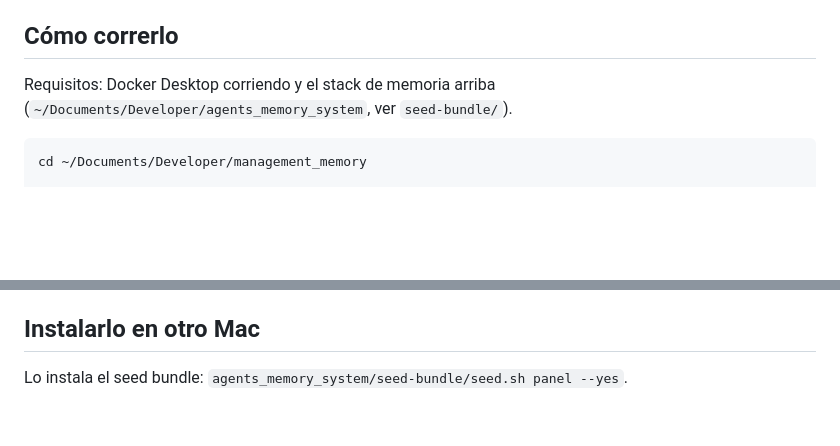
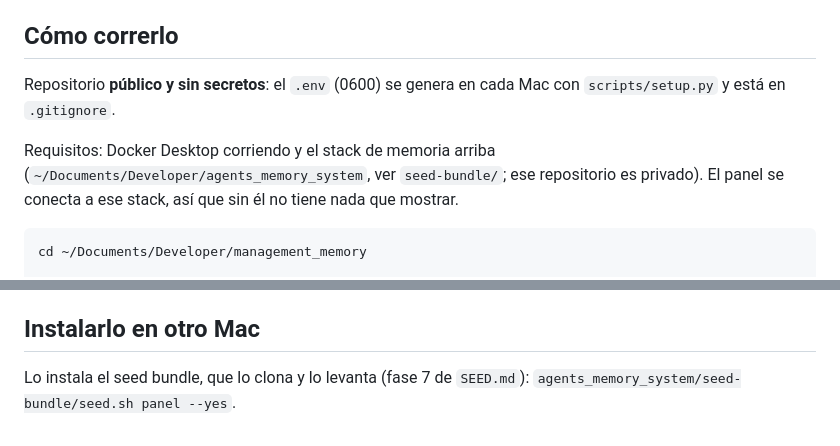
Before and after one commit to WRopero/management_memory, a Markdown page: README.md, 2 parts joined by grey strips. Rendered like a GitHub page; blank space fills up the shorter version.

Commit message:
docs: repositorio publico sin secretos; instalacion via seed bundle
Co-Authored-By: Claude Sonnet 5.5 <noreply@anthropic.com>

````diff
--- a/README.md
+++ b/README.md
@@ -6,7 +6,9 @@ Corre en `http://127.0.0.1:45876`, solo local.
 
 ## Cómo correrlo
 
-Requisitos: Docker Desktop corriendo y el stack de memoria arriba (`~/Documents/Developer/agents_memory_system`, ver `seed-bundle/`).
+Repositorio **público y sin secretos**: el `.env` (0600) se genera en cada Mac con `scripts/setup.py` y está en `.gitignore`.
+
+Requisitos: Docker Desktop corriendo y el stack de memoria arriba (`~/Documents/Developer/agents_memory_system`, ver `seed-bundle/`; ese repositorio es privado). El panel se conecta a ese stack, así que sin él no tiene nada que mostrar.
 
 ```bash
 cd ~/Documents/Developer/management_memory
@@ -57,4 +59,4 @@ La cuota restante de la suscripción no se puede consultar desde fuera.
 Un endpoint nuevo = una función en `app/` + una ruta en `app/main.py` + una página en `static/app.js` (`pages.<clave>`, y el menú `NAV`/`NAMES`). Mantén todo de solo lectura y los textos en lenguaje llano; añade los términos nuevos al `GLOSSARY`.
 
 ## Instalarlo en otro Mac
-Lo instala el seed bundle: `agents_memory_system/seed-bundle/seed.sh panel --yes`.
+Lo instala el seed bundle, que lo clona y lo levanta (fase 7 de `SEED.md`): `agents_memory_system/seed-bundle/seed.sh panel --yes`.
````
